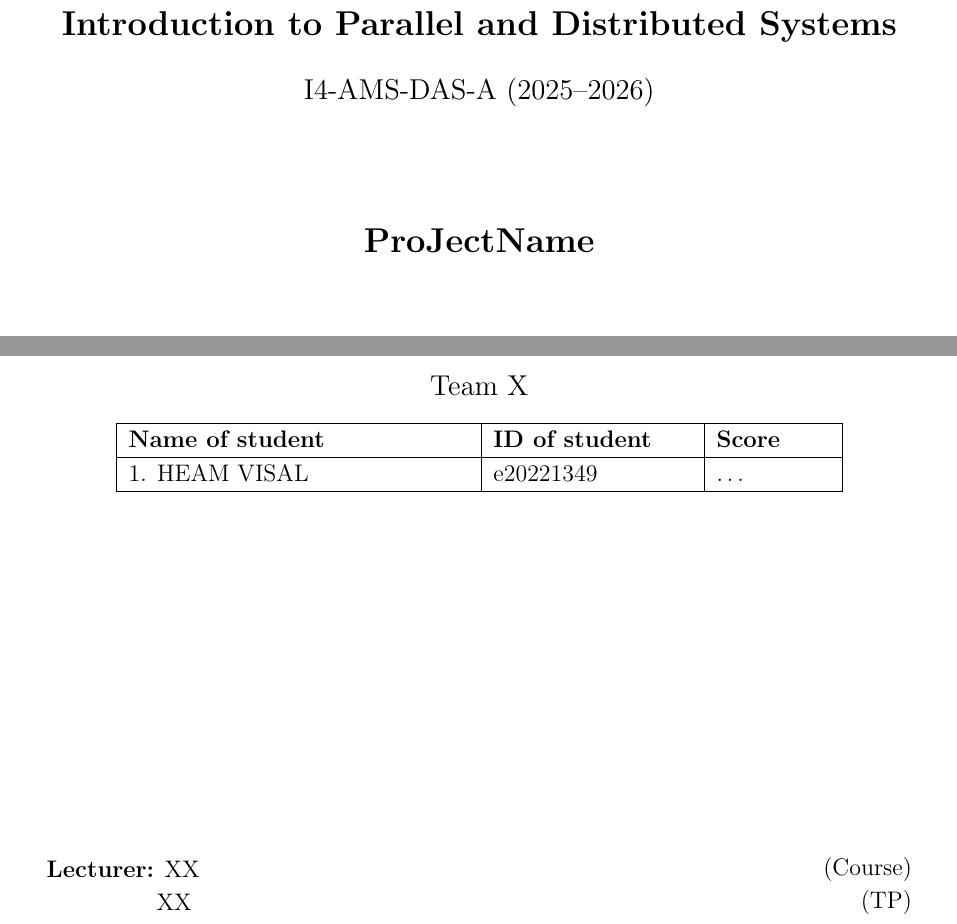
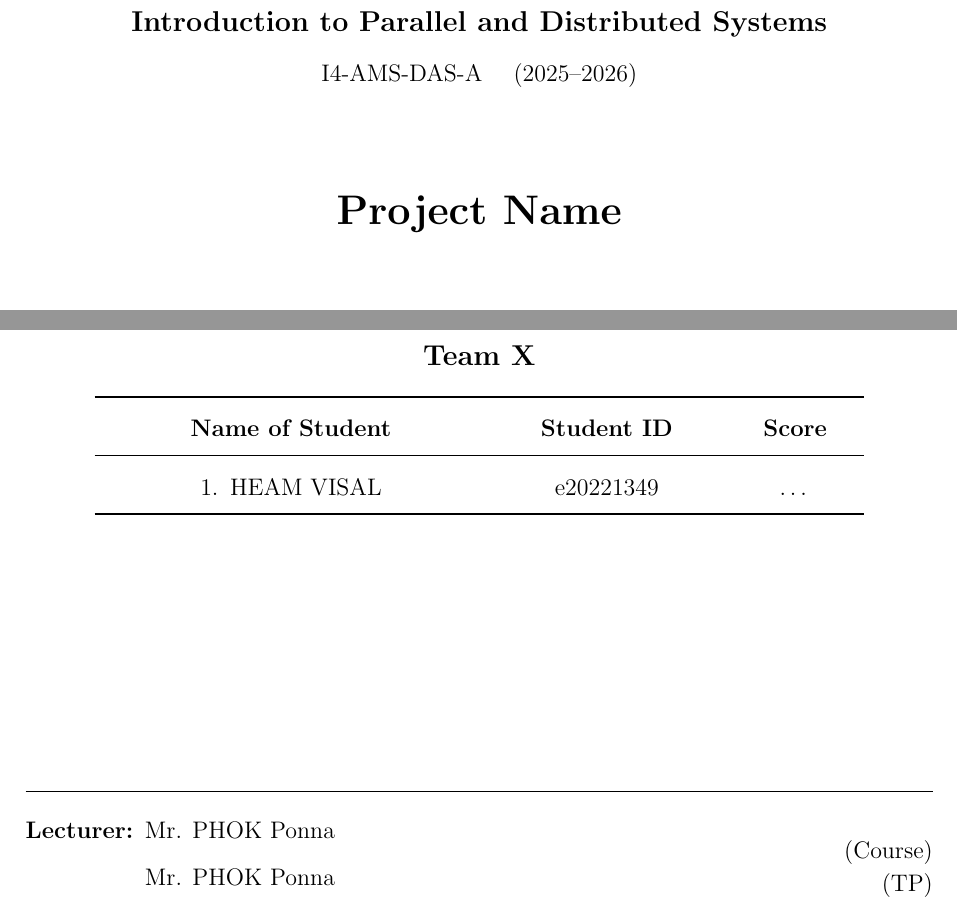
Before and after one commit to HeamVisal/hmm-pos-tagger-brown-corpus, a LaTeX document (doc/latex-report/main.tex): two parts of the page, joined at a grey line, cut so that both start at the same text. Compiled offline with pdfLaTeX.

Commit message:
latex ready

```diff
--- a/doc/latex-report/main.tex
+++ b/doc/latex-report/main.tex
@@ -1,6 +1,7 @@
 \documentclass[12pt,a4paper]{article}
 
-\usepackage[a4paper,margin=1in]{geometry}
+% ── Packages ──────────────────────────────────────────────────────────────────
+\usepackage[a4paper,top=2.5cm,bottom=2.5cm,left=2.5cm,right=2.5cm]{geometry}
 \usepackage{graphicx}
 \usepackage{array}
 \usepackage{float}
@@ -37,4 +49,3 @@
 
 {\large\bfseries Department of Applied Mathematics and Statistics\par}
 
-\vspace{1.8cm}
@@ -41,36 +55,44 @@
 
-{\Large\bfseries Introduction to Parallel and Distributed Systems\par}
+% ── Course ────────────────────────────────────────────────────────────────────
+{\large\bfseries Introduction to Parallel and Distributed Systems\par}
 
-\vspace{0.4cm}
+\vspace{0.3cm}
 
-{\large I4-AMS-DAS-A (2025--2026)\par}
+{\normalsize I4-AMS-DAS-A \quad (2025--2026)\par}
+
+\vspace{1.5cm}
+
+% ── Project title ─────────────────────────────────────────────────────────────
+{\LARGE\bfseries Project Name\par}
 
 \vspace{1.8cm}
 
-{\Large\bfseries ProJectName\par}
+% ── Team table ────────────────────────────────────────────────────────────────
+{\large\bfseries Team X\par}
+\vspace{0.5cm}
 
-\vspace{2.4cm}
-
-{\large Team X \par}
-\begin{center}
-\begin{tabular}{|p{6cm}|p{3.5cm}|p{2cm}|}
-\hline
-\textbf{Name of student} &
-\textbf{ID of student} &
-\textbf{Score} \\
-\hline
-1. HEAM VISAL & e20221349 & \dots \\
-\hline
+\renewcommand{\arraystretch}{1.4}
+\begin{tabular}{C{6.5cm} C{3.8cm} C{2cm}}
+  \toprule
+  \textbf{Name of Student} & \textbf{Student ID} & \textbf{Score} \\
+  \midrule
+  1.\enspace HEAM VISAL    & e20221349           & \dots \\
+  \bottomrule
 \end{tabular}
-\end{center}
 
 \vfill
 
-\begin{minipage}{0.6\textwidth}
-\textbf{Lecturer:} XX\\
-\hspace*{1.8cm} XX
-\end{minipage}
-\begin{minipage}{0.35\textwidth}
+% ── Footer ────────────────────────────────────────────────────────────────────
+\noindent\rule{\linewidth}{0.4pt}\\[6pt]
+\begin{minipage}[t]{0.55\textwidth}
+  \raggedright
+  \begin{tabular}{@{}l@{\enspace}l@{}}
+    \textbf{Lecturer:} & Mr. PHOK Ponna \\
+                       & Mr. PHOK Ponna \\
+  \end{tabular}
+\end{minipage}%
+\hfill%
+\begin{minipage}[t]{0.40\textwidth}
   \raggedleft
   (Course)\\
   (TP)
```
Also changed, not shown: doc/latex-report/main.tex (27 more changed lines), 1 other file. Lines whose indentation alone changed are shown as unchanged.
